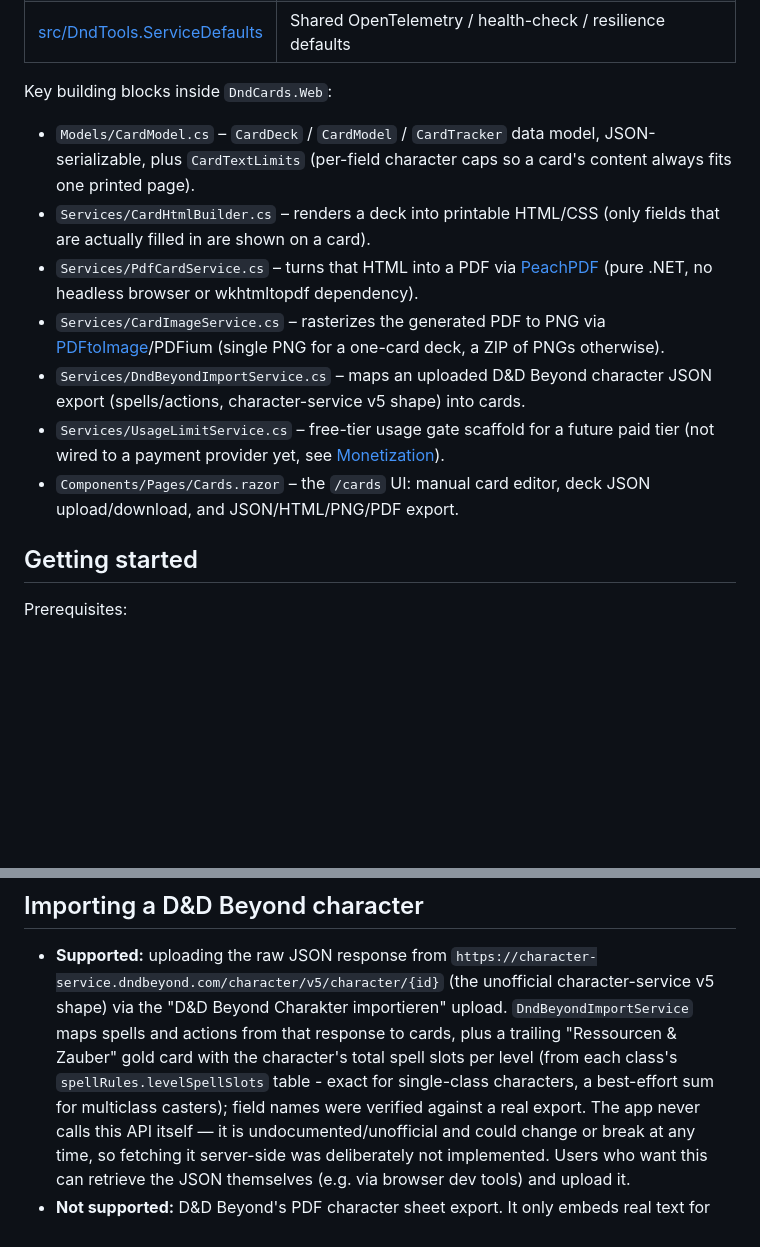
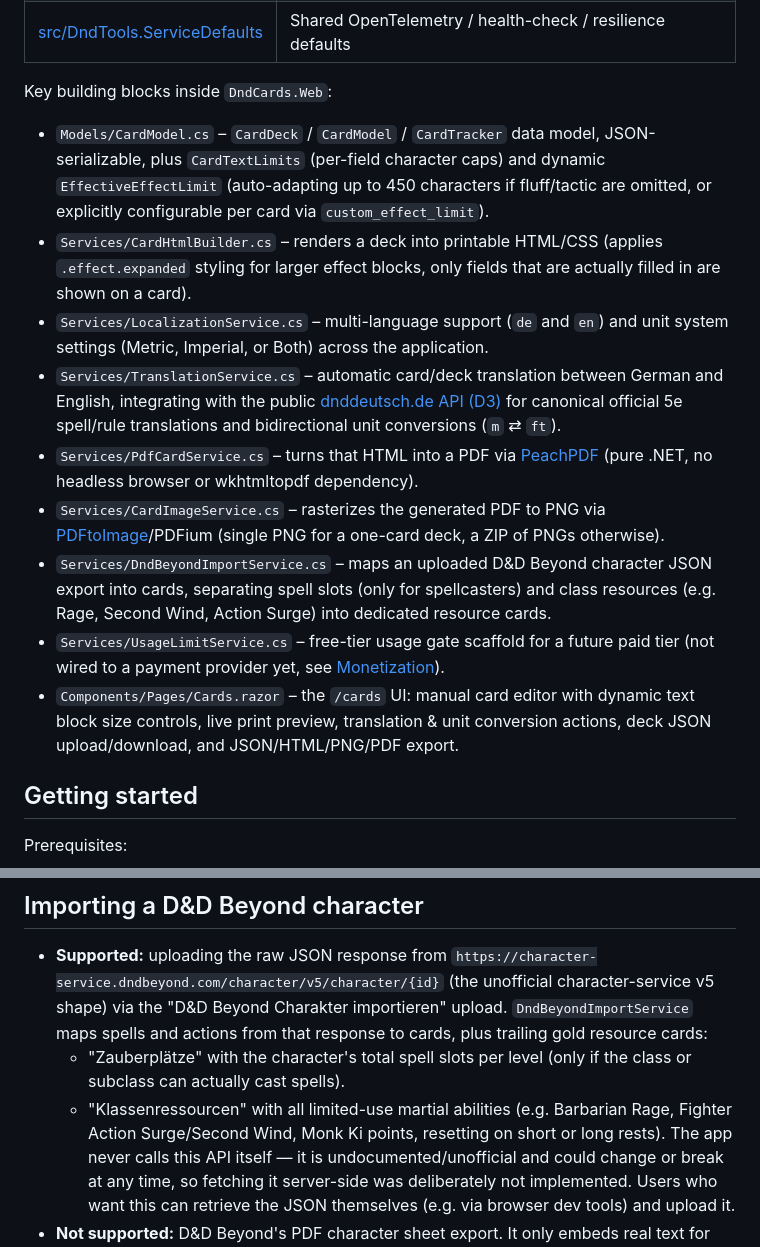
Before and after one commit to damman01/dnd-tools, a Markdown page: README.md, 2 parts joined by grey strips. Drawn GitHub-style; blank space fills up the shorter version.

Commit message:
docs: keep README updated with localization, unit conversion, text sizing, and class resource import

```diff
--- a/README.md
+++ b/README.md
@@ -22,13 +22,15 @@ hosted as a small paid service.
 
 Key building blocks inside `DndCards.Web`:
 
-- `Models/CardModel.cs` – `CardDeck` / `CardModel` / `CardTracker` data model, JSON-serializable, plus `CardTextLimits` (per-field character caps so a card's content always fits one printed page).
-- `Services/CardHtmlBuilder.cs` – renders a deck into printable HTML/CSS (only fields that are actually filled in are shown on a card).
+- `Models/CardModel.cs` – `CardDeck` / `CardModel` / `CardTracker` data model, JSON-serializable, plus `CardTextLimits` (per-field character caps) and dynamic `EffectiveEffectLimit` (auto-adapting up to 450 characters if fluff/tactic are omitted, or explicitly configurable per card via `custom_effect_limit`).
+- `Services/CardHtmlBuilder.cs` – renders a deck into printable HTML/CSS (applies `.effect.expanded` styling for larger effect blocks, only fields that are actually filled in are shown on a card).
+- `Services/LocalizationService.cs` – multi-language support (`de` and `en`) and unit system settings (Metric, Imperial, or Both) across the application.
+- `Services/TranslationService.cs` – automatic card/deck translation between German and English, integrating with the public [dnddeutsch.de API (D3)](https://www.dnddeutsch.de/api/) for canonical official 5e spell/rule translations and bidirectional unit conversions (`m` ⇄ `ft`).
 - `Services/PdfCardService.cs` – turns that HTML into a PDF via [PeachPDF](https://peachpdf.net/) (pure .NET, no headless browser or wkhtmltopdf dependency).
 - `Services/CardImageService.cs` – rasterizes the generated PDF to PNG via [PDFtoImage](https://github.com/sungaila/PDFtoImage)/PDFium (single PNG for a one-card deck, a ZIP of PNGs otherwise).
-- `Services/DndBeyondImportService.cs` – maps an uploaded D&D Beyond character JSON export (spells/actions, character-service v5 shape) into cards.
+- `Services/DndBeyondImportService.cs` – maps an uploaded D&D Beyond character JSON export into cards, separating spell slots (only for spellcasters) and class resources (e.g. Rage, Second Wind, Action Surge) into dedicated resource cards.
 - `Services/UsageLimitService.cs` – free-tier usage gate scaffold for a future paid tier (not wired to a payment provider yet, see [Monetization](#monetization)).
-- `Components/Pages/Cards.razor` – the `/cards` UI: manual card editor, deck JSON upload/download, and JSON/HTML/PNG/PDF export.
+- `Components/Pages/Cards.razor` – the `/cards` UI: manual card editor with dynamic text block size controls, live print preview, translation & unit conversion actions, deck JSON upload/download, and JSON/HTML/PNG/PDF export.
 
 ## Getting started
 
@@ -96,11 +98,9 @@ Only fields that are present end up on the printed card.
   `https://character-service.dndbeyond.com/character/v5/character/{id}` (the
   unofficial character-service v5 shape) via the "D&D Beyond Charakter
   importieren" upload. `DndBeyondImportService` maps spells and actions from
-  that response to cards, plus a trailing "Ressourcen & Zauber" gold card with
-  the character's total spell slots per level (from each class's
-  `spellRules.levelSpellSlots` table - exact for single-class characters,
-  a best-effort sum for multiclass casters); field names were verified
-  against a real export.
+  that response to cards, plus trailing gold resource cards:
+  - "Zauberplätze" with the character's total spell slots per level (only if the class or subclass can actually cast spells).
+  - "Klassenressourcen" with all limited-use martial abilities (e.g. Barbarian Rage, Fighter Action Surge/Second Wind, Monk Ki points, resetting on short or long rests).
   The app never calls this API itself — it is undocumented/unofficial and
   could change or break at any time, so fetching it server-side was
   deliberately not implemented. Users who want this can retrieve the JSON
```
